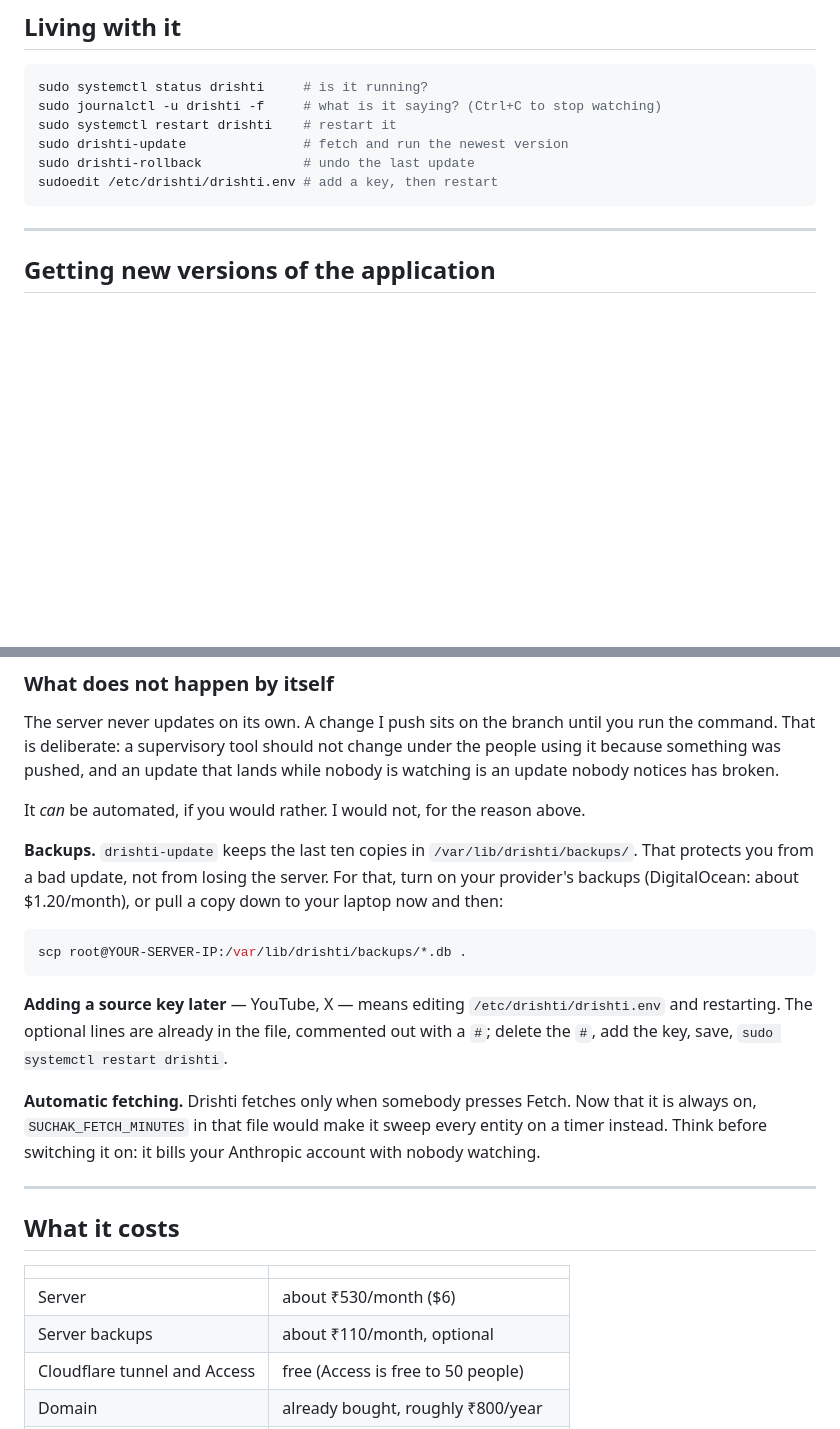
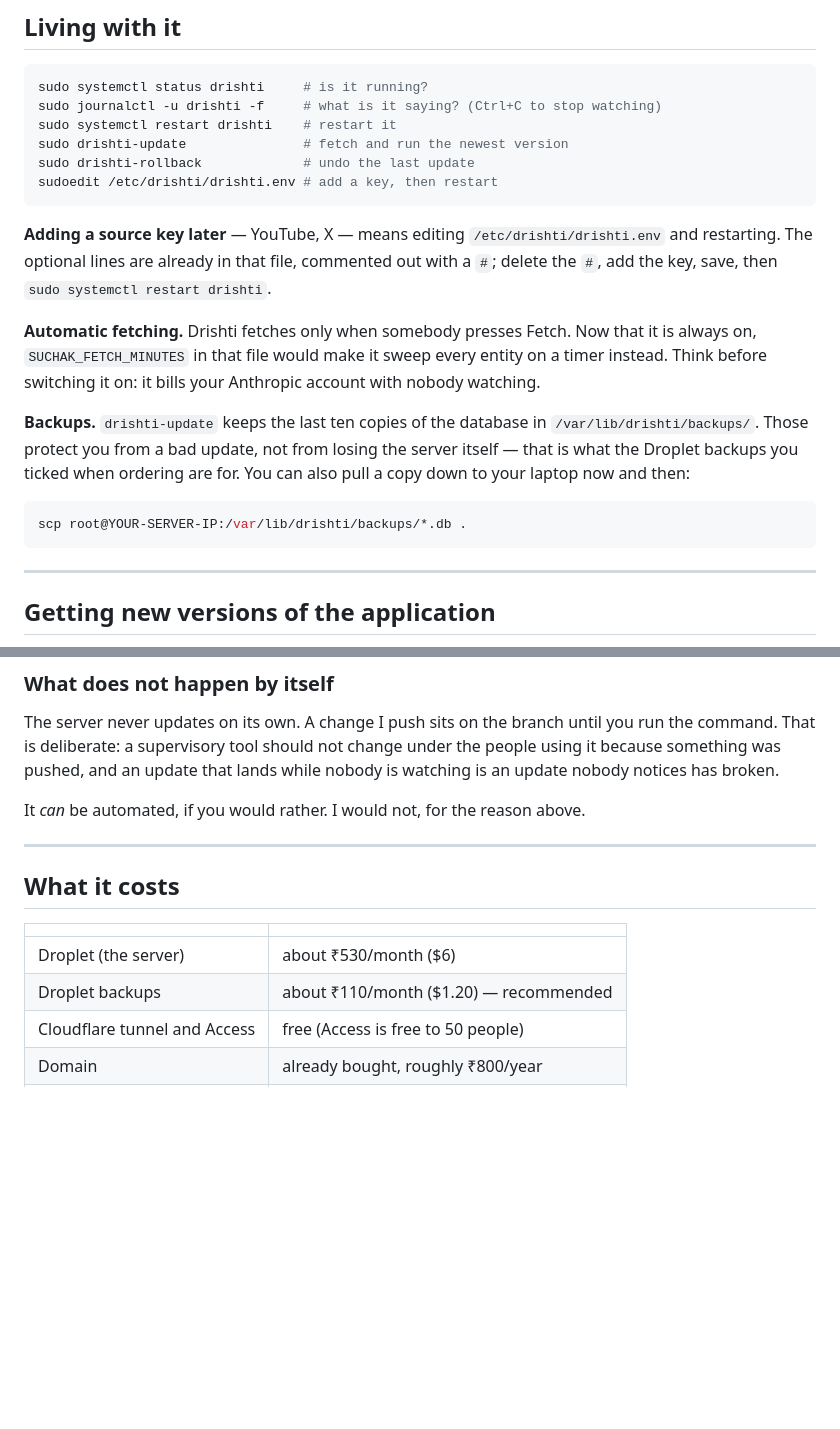
Before and after one commit to anuragbnohar/Suchak, a Markdown page: HOSTING.md, 2 parts joined by grey strips. Drawn GitHub-style; blank space fills up the shorter version.

````diff
--- a/HOSTING.md
+++ b/HOSTING.md
@@ -234,6 +271,25 @@ sudo drishti-rollback             # undo the last update
 sudoedit /etc/drishti/drishti.env # add a key, then restart
 ```
 
+**Adding a source key later** — YouTube, X — means editing
+`/etc/drishti/drishti.env` and restarting. The optional lines are already in
+that file, commented out with a `#`; delete the `#`, add the key, save, then
+`sudo systemctl restart drishti`.
+
+**Automatic fetching.** Drishti fetches only when somebody presses Fetch. Now
+that it is always on, `SUCHAK_FETCH_MINUTES` in that file would make it sweep
+every entity on a timer instead. Think before switching it on: it bills your
+Anthropic account with nobody watching.
+
+**Backups.** `drishti-update` keeps the last ten copies of the database in
+`/var/lib/drishti/backups/`. Those protect you from a bad update, not from
+losing the server itself — that is what the Droplet backups you ticked when
+ordering are for. You can also pull a copy down to your laptop now and then:
+
+```powershell
+scp root@YOUR-SERVER-IP:/var/lib/drishti/backups/*.db .
+```
+
 ---
 
 ## Getting new versions of the application
@@ -287,33 +343,14 @@ lands while nobody is watching is an update nobody notices has broken.
 
 It *can* be automated, if you would rather. I would not, for the reason above.
 
-**Backups.** `drishti-update` keeps the last ten copies in
-`/var/lib/drishti/backups/`. That protects you from a bad update, not from
-losing the server. For that, turn on your provider's backups (DigitalOcean:
-about $1.20/month), or pull a copy down to your laptop now and then:
-
-```powershell
-scp root@YOUR-SERVER-IP:/var/lib/drishti/backups/*.db .
-```
-
-**Adding a source key later** — YouTube, X — means editing
-`/etc/drishti/drishti.env` and restarting. The optional lines are already in
-the file, commented out with a `#`; delete the `#`, add the key, save,
-`sudo systemctl restart drishti`.
-
-**Automatic fetching.** Drishti fetches only when somebody presses Fetch. Now
-that it is always on, `SUCHAK_FETCH_MINUTES` in that file would make it sweep
-every entity on a timer instead. Think before switching it on: it bills your
-Anthropic account with nobody watching.
-
 ---
 
 ## What it costs
 
 | | |
 |---|---|
-| Server | about ₹530/month ($6) |
-| Server backups | about ₹110/month, optional |
+| Droplet (the server) | about ₹530/month ($6) |
+| Droplet backups | about ₹110/month ($1.20) — recommended |
 | Cloudflare tunnel and Access | free (Access is free to 50 people) |
 | Domain | already bought, roughly ₹800/year |
 | Anthropic | only what classification actually uses |
````
Also changed, not shown: other parts of HOSTING.md (+46 -9 lines).
